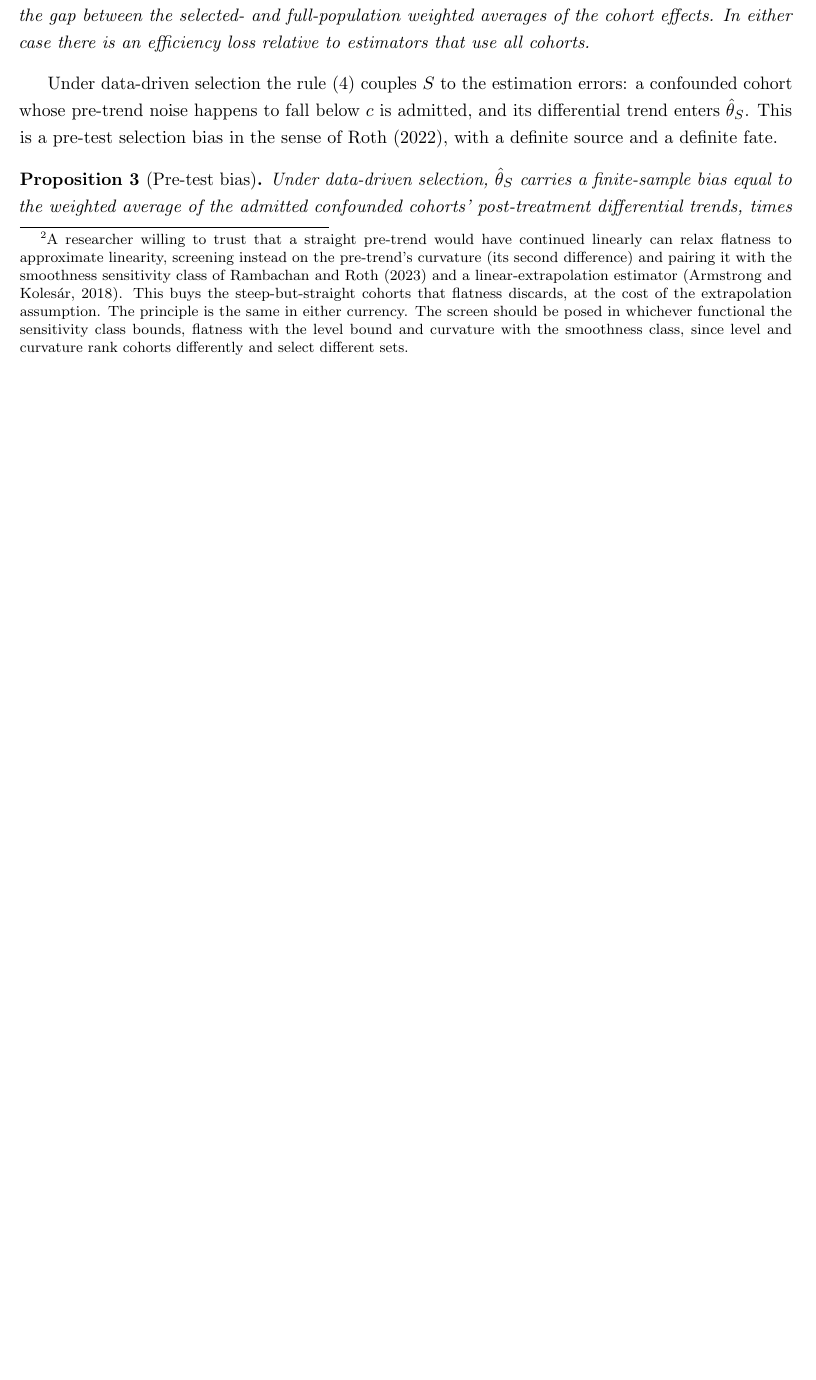
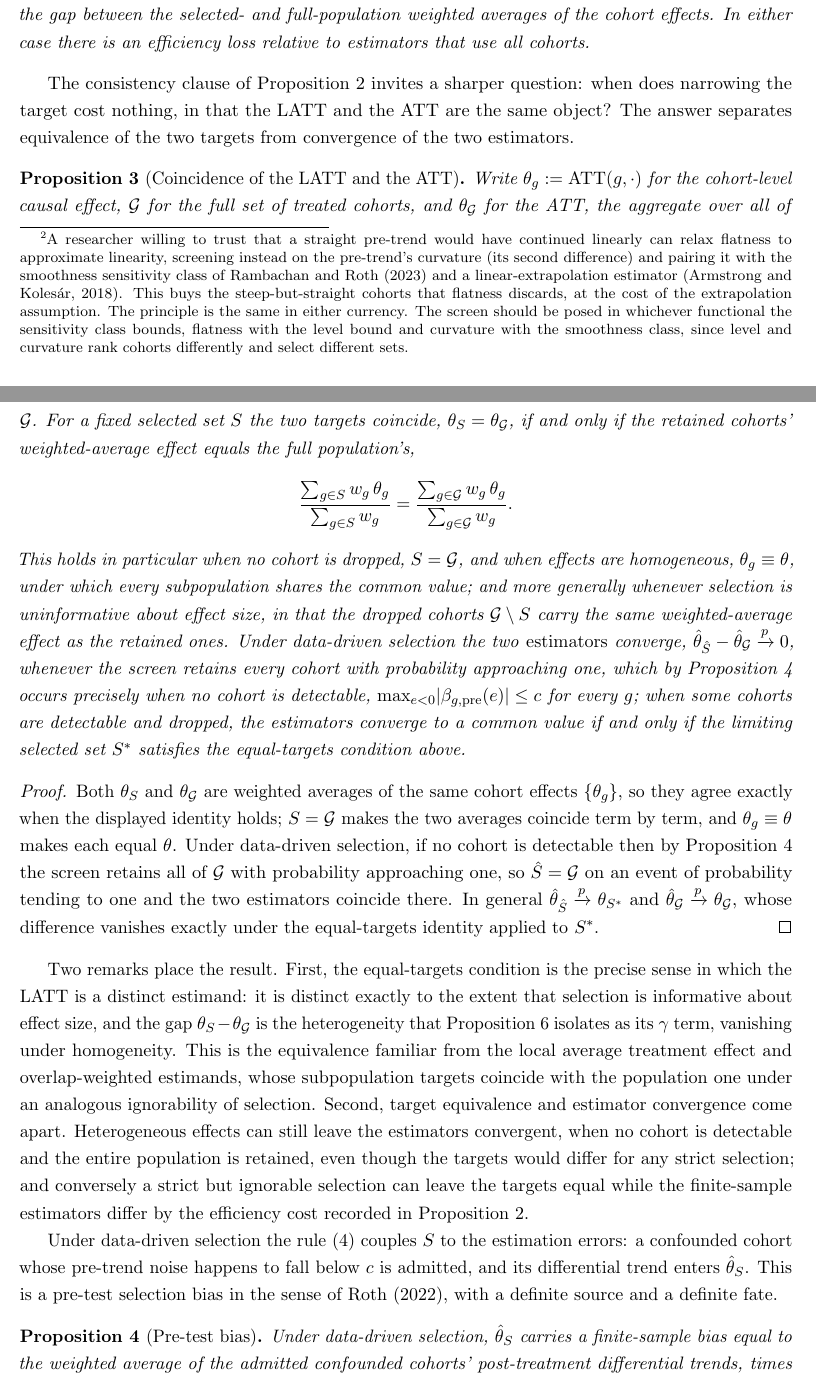
Before and after one commit to parush2101/Honest-LATT-Parallel-Trends, a LaTeX paper (paper.tex): part of page 6 of 22 before the commit and two parts of pages 6 and 7 of 23 after it, the two joined at a grey line, cut so that both start at the same text, the shorter picture padded with empty space. Compiled offline with pdfLaTeX.

Commit message:
Add Prop 3 (Coincidence of LATT and ATT) after consistency result
Consolidates when the two agree: equal targets iff the selected cohorts'
weighted-average effect equals the full population's (special cases: S=all,
homogeneous effects, ignorable selection), separated from estimator
convergence (Ŝ=all w.p.->1 iff no cohort detectable). Ties the gap to the
gamma term of the dominance result and to the LATE/overlap analogy. Later
propositions renumber (dominance->6, interval->7); all refs are \ref-based.

```diff
--- a/paper.tex
+++ b/paper.tex
@@ -270,6 +270,55 @@ cohorts, and otherwise for the selected-cohort LATT, which differs from the ATT
 selected- and full-population weighted averages of the cohort effects. In either case there is an
 efficiency loss relative to estimators that use all cohorts.
 \end{proposition}
+
+The consistency clause of Proposition~\ref{prop:cons} invites a sharper question: when does
+narrowing the target cost nothing, in that the LATT and the ATT are the same object? The answer
+separates equivalence of the two targets from convergence of the two estimators.
+
+\begin{proposition}[Coincidence of the LATT and the ATT]\label{prop:coincide}
+Write $\theta_g:=\mathrm{ATT}(g,\cdot)$ for the cohort-level causal effect, $\mathcal G$ for the full
+set of treated cohorts, and $\theta_{\mathcal G}$ for the ATT, the aggregate over all of $\mathcal G$.
+For a fixed selected set $S$ the two targets coincide, $\theta_S=\theta_{\mathcal G}$, if and only if
+the retained cohorts' weighted-average effect equals the full population's,
+\[
+\frac{\sum_{g\in S} w_g\,\theta_g}{\sum_{g\in S} w_g}
+=\frac{\sum_{g\in\mathcal G} w_g\,\theta_g}{\sum_{g\in\mathcal G} w_g}.
+\]
+This holds in particular when no cohort is dropped, $S=\mathcal G$, and when effects are homogeneous,
+$\theta_g\equiv\theta$, under which every subpopulation shares the common value; and more generally
+whenever selection is uninformative about effect size, in that the dropped cohorts
+$\mathcal G\setminus S$ carry the same weighted-average effect as the retained ones. Under
+data-driven selection the two \emph{estimators} converge, $\hat\theta_{\hat S}-\hat\theta_{\mathcal G}
+\xrightarrow{p}0$, whenever the screen retains every cohort with probability approaching one, which by
+Proposition~\ref{prop:pretest} occurs precisely when no cohort is detectable,
+$\max_{e<0}\lvert\beta_{g,\mathrm{pre}}(e)\rvert\le c$ for every $g$; when some cohorts are detectable
+and dropped, the estimators converge to a common value if and only if the limiting selected set
+$S^\ast$ satisfies the equal-targets condition above.
+\end{proposition}
+
+\begin{proof}
+Both $\theta_S$ and $\theta_{\mathcal G}$ are weighted averages of the same cohort effects
+$\{\theta_g\}$, so they agree exactly when the displayed identity holds; $S=\mathcal G$ makes the two
+averages coincide term by term, and $\theta_g\equiv\theta$ makes each equal $\theta$. Under
+data-driven selection, if no cohort is detectable then by Proposition~\ref{prop:pretest} the screen
+retains all of $\mathcal G$ with probability approaching one, so $\hat S=\mathcal G$ on an event of
+probability tending to one and the two estimators coincide there. In general
+$\hat\theta_{\hat S}\xrightarrow{p}\theta_{S^\ast}$ and
+$\hat\theta_{\mathcal G}\xrightarrow{p}\theta_{\mathcal G}$, whose difference vanishes exactly under
+the equal-targets identity applied to $S^\ast$.
+\end{proof}
+
+Two remarks place the result. First, the equal-targets condition is the precise sense in which the
+LATT is a distinct estimand: it is distinct exactly to the extent that selection is informative about
+effect size, and the gap $\theta_S-\theta_{\mathcal G}$ is the heterogeneity that
+Proposition~\ref{prop:dominance} isolates as its $\gamma$ term, vanishing under homogeneity. This is
+the equivalence familiar from the local average treatment effect and overlap-weighted estimands, whose
+subpopulation targets coincide with the population one under an analogous ignorability of selection.
+Second, target equivalence and estimator convergence come apart. Heterogeneous effects can still leave
+the estimators convergent, when no cohort is detectable and the entire population is retained, even
+though the targets would differ for any strict selection; and conversely a strict but ignorable
+selection can leave the targets equal while the finite-sample estimators differ by the efficiency cost
+recorded in Proposition~\ref{prop:cons}.
 
 Under data-driven selection the rule~\eqref{eq:rule} couples $S$ to the estimation errors: a confounded
 cohort whose pre-trend noise happens to fall below $c$ is admitted, and its differential trend enters
```
